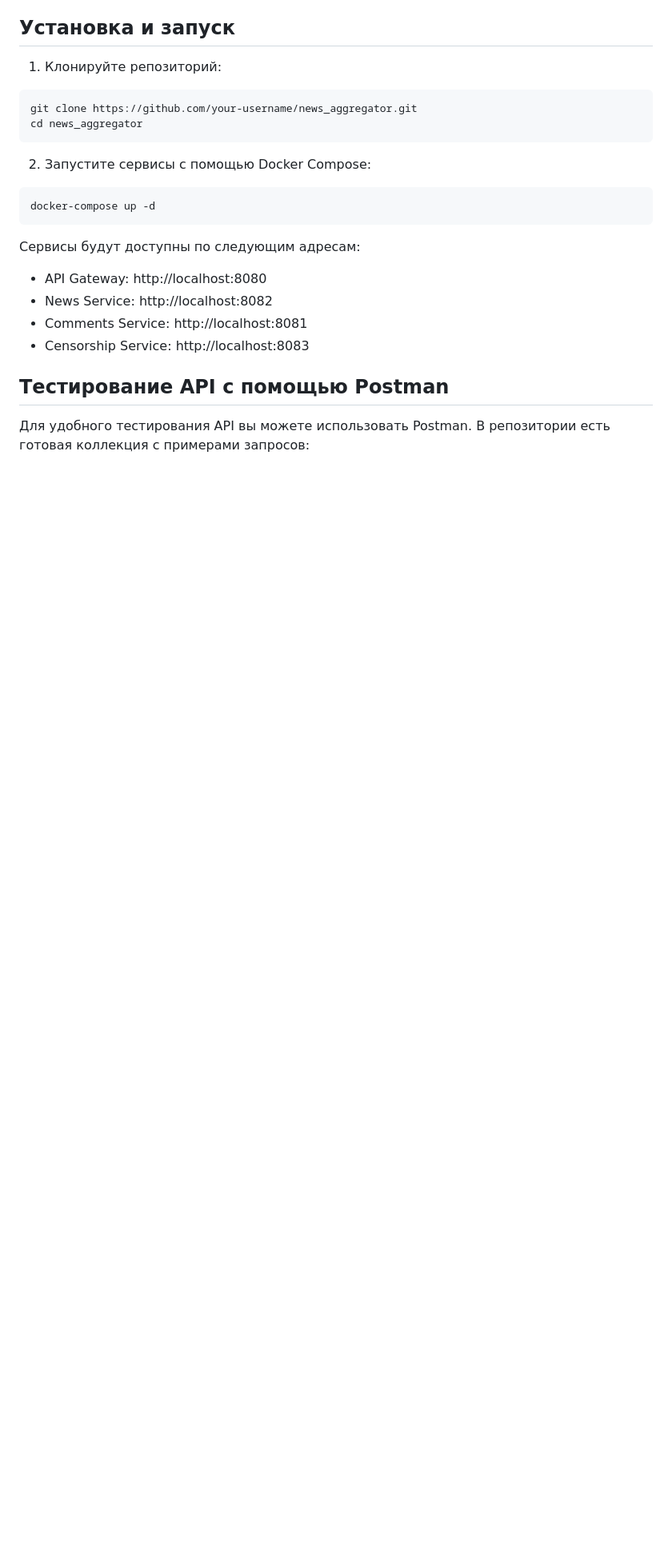
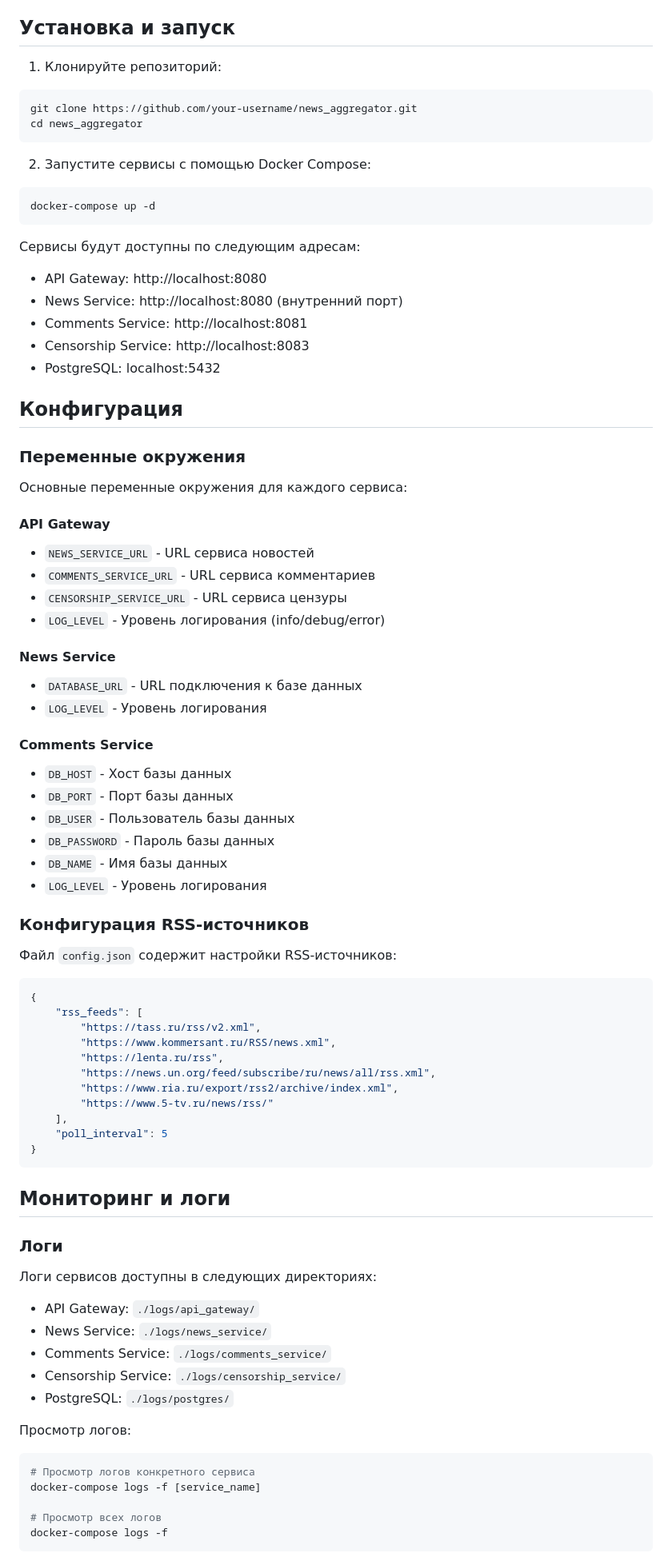
Before and after one commit to AlexAntinomy/news_aggregator, a Markdown page: README.md, the part around one of its changes. Shown at 80% size. Rendered like a GitHub page; blank space fills up the shorter version.

````diff
--- a/README.md
+++ b/README.md
@@ -24,11 +30,66 @@ docker-compose up -d
 
 Сервисы будут доступны по следующим адресам:
 - API Gateway: http://localhost:8080
-- News Service: http://localhost:8082
+- News Service: http://localhost:8080 (внутренний порт)
 - Comments Service: http://localhost:8081
 - Censorship Service: http://localhost:8083
+- PostgreSQL: localhost:5432
 
-## Тестирование API с помощью Postman
+## Конфигурация
 
-Для удобного тестирования API вы можете использовать Postman. В репозитории есть готовая коллекция с примерами запросов:
+### Переменные окружения
+Основные переменные окружения для каждого сервиса:
 
+#### API Gateway
+- `NEWS_SERVICE_URL` - URL сервиса новостей
+- `COMMENTS_SERVICE_URL` - URL сервиса комментариев
+- `CENSORSHIP_SERVICE_URL` - URL сервиса цензуры
+- `LOG_LEVEL` - Уровень логирования (info/debug/error)
+
+#### News Service
+- `DATABASE_URL` - URL подключения к базе данных
+- `LOG_LEVEL` - Уровень логирования
+
+#### Comments Service
+- `DB_HOST` - Хост базы данных
+- `DB_PORT` - Порт базы данных
+- `DB_USER` - Пользователь базы данных
+- `DB_PASSWORD` - Пароль базы данных
+- `DB_NAME` - Имя базы данных
+- `LOG_LEVEL` - Уровень логирования
+
+### Конфигурация RSS-источников
+Файл `config.json` содержит настройки RSS-источников:
+```json
+{
+    "rss_feeds": [
+        "https://tass.ru/rss/v2.xml",
+        "https://www.kommersant.ru/RSS/news.xml",
+        "https://lenta.ru/rss",
+        "https://news.un.org/feed/subscribe/ru/news/all/rss.xml",
+        "https://www.ria.ru/export/rss2/archive/index.xml",
+        "https://www.5-tv.ru/news/rss/"
+    ],
+    "poll_interval": 5
+}
+```
+
+## Мониторинг и логи
+
+### Логи
+Логи сервисов доступны в следующих директориях:
+- API Gateway: `./logs/api_gateway/`
+- News Service: `./logs/news_service/`
+- Comments Service: `./logs/comments_service/`
+- Censorship Service: `./logs/censorship_service/`
+- PostgreSQL: `./logs/postgres/`
+
+Просмотр логов:
+```bash
+# Просмотр логов конкретного сервиса
+docker-compose logs -f [service_name]
+
+# Просмотр всех логов
+docker-compose logs -f
+```
+
````
Also changed, not shown: other parts of README.md (+80 -38 lines).
